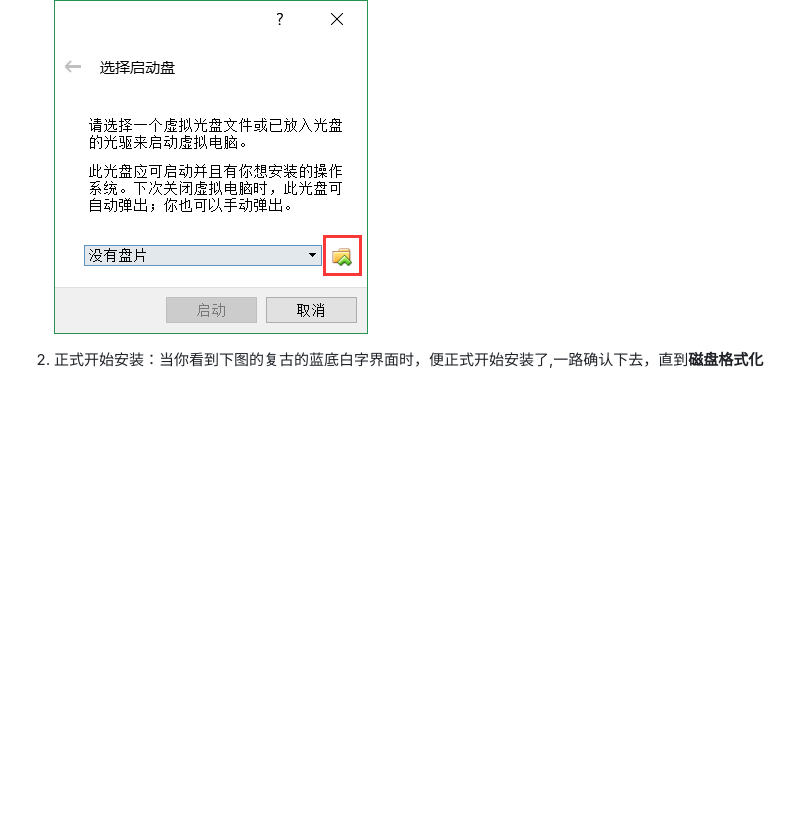
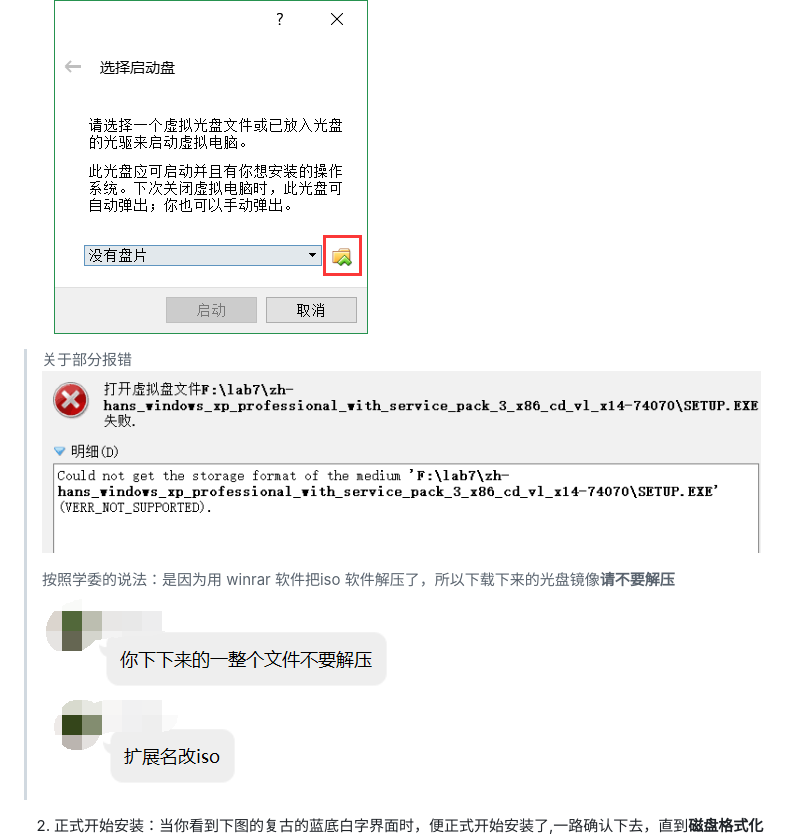
Before and after one commit to FFFengMJL/blog, a Markdown page: 002(forlab07.md, the part around the change. Drawn GitHub-style; pictures changed too: images/002/error.png (added), images/002/sol01.png (added), images/002/sol02.png (added); blank space fills up the shorter version.

Commit message:
add a solution about a specific error

```diff
--- a/002(forlab07.md
+++ b/002(forlab07.md
@@ -75,6 +75,13 @@ title: 使用vbox新建WinXP虚拟机来打开辣个CPU模拟页面
 1. 载入光盘：启动刚刚创建的虚拟机，弹出如下界面，点击左边`文件夹按钮`，选择你刚刚下载的**光盘镜像**，点击`启动`。
 ![](images/002/choseadisk.png)
 
+> 关于部分报错
+![](images/002/error.png)
+>
+> 按照学委的说法：是因为用 winrar 软件把iso 软件解压了，所以下载下来的光盘镜像**请不要解压**
+![](images/002/sol01.png)
+![](images/002/sol02.png)
+
 2. 正式开始安装：当你看到下图的复古的蓝底白字界面时，便正式开始安装了,一路确认下去，直到**磁盘格式化**
 ![](images/002/startinstall.png)
 
```
